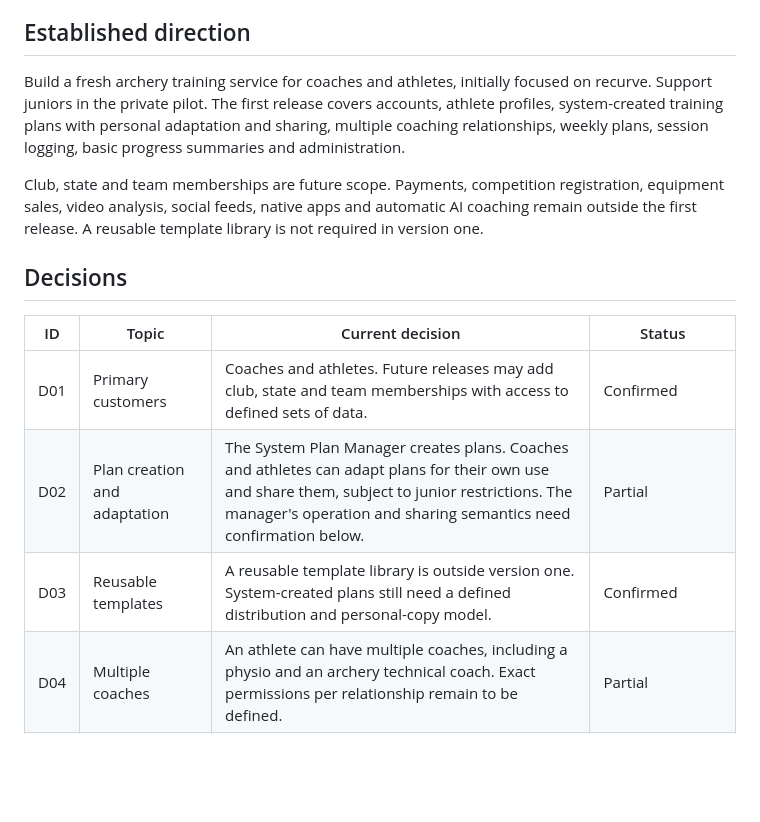
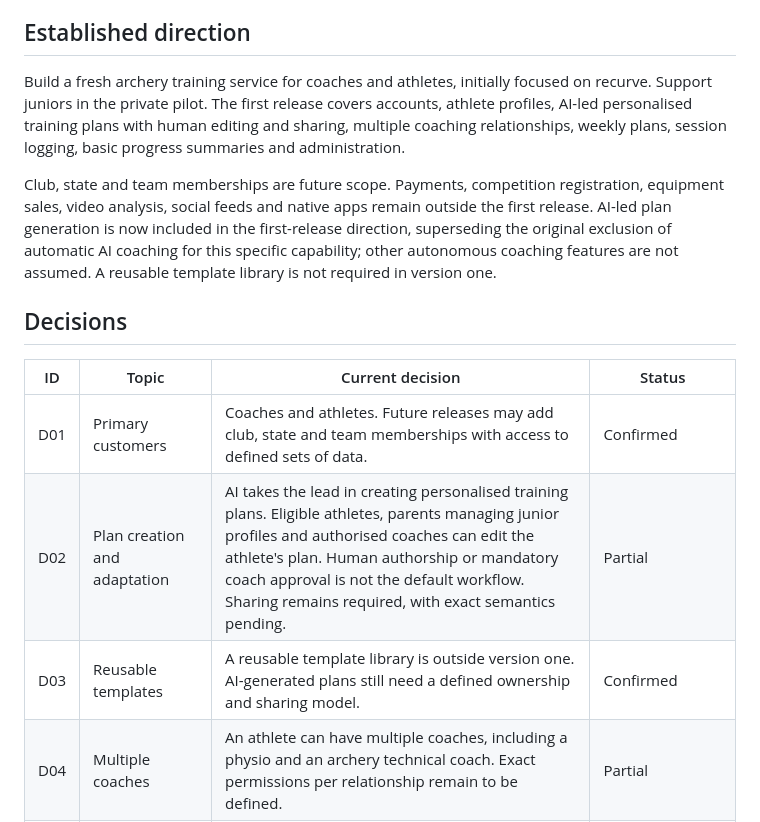
Before and after one commit to SwaranS/GoldPathArchery, a Markdown page: 01-product-decisions.md, the part around one of its changes. GitHub-like rendering; blank space fills up the shorter version.

```diff
--- a/01-product-decisions.md
+++ b/01-product-decisions.md
@@ -13,17 +13,17 @@ Details recorded as proposed are not approved requirements. Finish this document
 
 ## Established direction
 
-Build a fresh archery training service for coaches and athletes, initially focused on recurve. Support juniors in the private pilot. The first release covers accounts, athlete profiles, system-created training plans with personal adaptation and sharing, multiple coaching relationships, weekly plans, session logging, basic progress summaries and administration.
+Build a fresh archery training service for coaches and athletes, initially focused on recurve. Support juniors in the private pilot. The first release covers accounts, athlete profiles, AI-led personalised training plans with human editing and sharing, multiple coaching relationships, weekly plans, session logging, basic progress summaries and administration.
 
-Club, state and team memberships are future scope. Payments, competition registration, equipment sales, video analysis, social feeds, native apps and automatic AI coaching remain outside the first release. A reusable template library is not required in version one.
+Club, state and team memberships are future scope. Payments, competition registration, equipment sales, video analysis, social feeds and native apps remain outside the first release. AI-led plan generation is now included in the first-release direction, superseding the original exclusion of automatic AI coaching for this specific capability; other autonomous coaching features are not assumed. A reusable template library is not required in version one.
 
 ## Decisions
 
 | ID | Topic | Current decision | Status |
 |---|---|---|---|
 | D01 | Primary customers | Coaches and athletes. Future releases may add club, state and team memberships with access to defined sets of data. | Confirmed |
-| D02 | Plan creation and adaptation | The System Plan Manager creates plans. Coaches and athletes can adapt plans for their own use and share them, subject to junior restrictions. The manager's operation and sharing semantics need confirmation below. | Partial |
-| D03 | Reusable templates | A reusable template library is outside version one. System-created plans still need a defined distribution and personal-copy model. | Confirmed |
+| D02 | Plan creation and adaptation | AI takes the lead in creating personalised training plans. Eligible athletes, parents managing junior profiles and authorised coaches can edit the athlete's plan. Human authorship or mandatory coach approval is not the default workflow. Sharing remains required, with exact semantics pending. | Partial |
+| D03 | Reusable templates | A reusable template library is outside version one. AI-generated plans still need a defined ownership and sharing model. | Confirmed |
 | D04 | Multiple coaches | An athlete can have multiple coaches, including a physio and an archery technical coach. Exact permissions per relationship remain to be defined. | Partial |
 | D05 | Coach relationships and discovery | Coaches and athletes can invite, accept or reject one another. Both may choose whether to be listed. Listing audience, junior restrictions and access after a relationship ends remain to be defined. | Partial |
 | D06 | Junior access | Below 14, a parent creates an account and manages a linked child athlete profile. At ages 14–15, the junior may have a login with view-only access to their own training information; the parent continues to manage edits. From age 16, the athlete can edit their own training data through the agreed account transition. | Partial — age thresholds confirmed; verification and parent-access transition pending |
```
Also changed, not shown: other parts of 01-product-decisions.md (+29 -11 lines).
